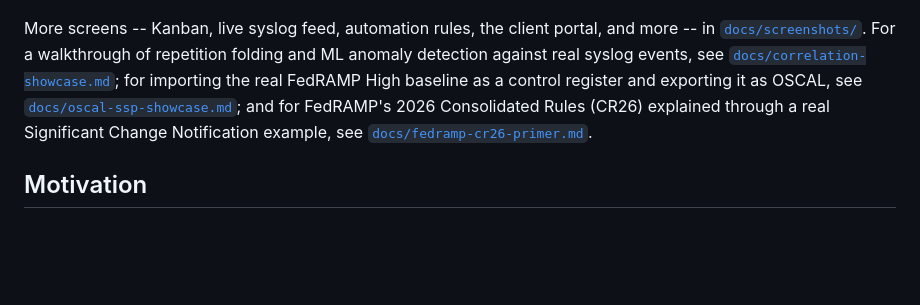
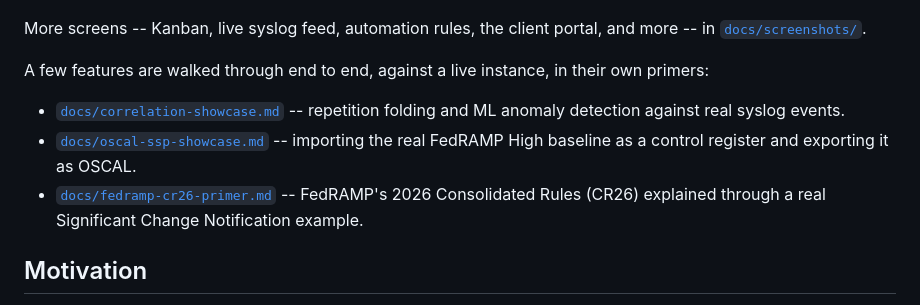
Before and after one commit to timlossev/rain, a Markdown page: README.md, the part around the change. GitHub-like rendering; blank space fills up the shorter version.

Commit message:
List the three feature primers instead of one run-on README sentence
Same three docs (correlation-showcase, oscal-ssp-showcase, fedramp-
cr26-primer), formatted as a short list now that there are three of
them instead of a growing single sentence.

Co-Authored-By: Claude Sonnet 5 <noreply@anthropic.com>

```diff
--- a/README.md
+++ b/README.md
@@ -13,16 +13,20 @@ Alpine images with no Node/SPA toolchain in the browser.
 ![RAIN screenshot](RAIN%20screenshot.png)
 
 More screens -- Kanban, live syslog feed, automation rules, the client
-portal, and more -- in [`docs/screenshots/`](docs/screenshots/). For a
-walkthrough of repetition folding and ML anomaly detection against real
-syslog events, see
-[`docs/correlation-showcase.md`](docs/correlation-showcase.md); for
-importing the real FedRAMP High baseline as a control register and
-exporting it as OSCAL, see
-[`docs/oscal-ssp-showcase.md`](docs/oscal-ssp-showcase.md); and for
-FedRAMP's 2026 Consolidated Rules (CR26) explained through a real
-Significant Change Notification example, see
-[`docs/fedramp-cr26-primer.md`](docs/fedramp-cr26-primer.md).
+portal, and more -- in [`docs/screenshots/`](docs/screenshots/).
+
+A few features are walked through end to end, against a live
+instance, in their own primers:
+
+- [`docs/correlation-showcase.md`](docs/correlation-showcase.md) --
+  repetition folding and ML anomaly detection against real syslog
+  events.
+- [`docs/oscal-ssp-showcase.md`](docs/oscal-ssp-showcase.md) --
+  importing the real FedRAMP High baseline as a control register and
+  exporting it as OSCAL.
+- [`docs/fedramp-cr26-primer.md`](docs/fedramp-cr26-primer.md) --
+  FedRAMP's 2026 Consolidated Rules (CR26) explained through a real
+  Significant Change Notification example.
 
 ## Motivation
 
```
